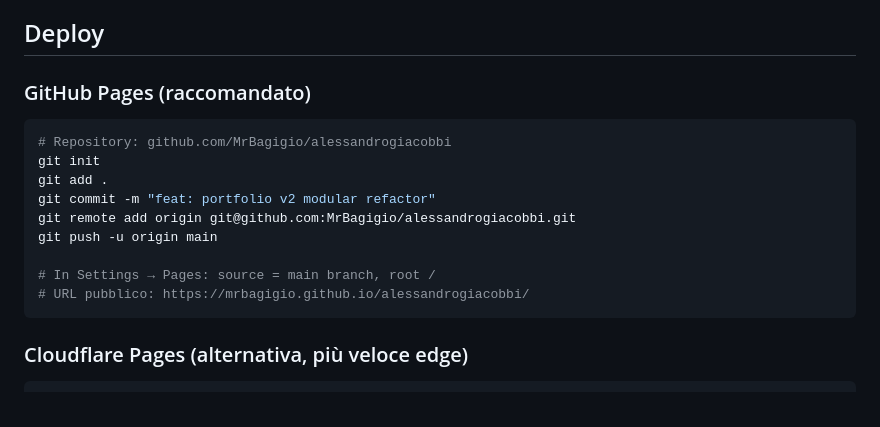
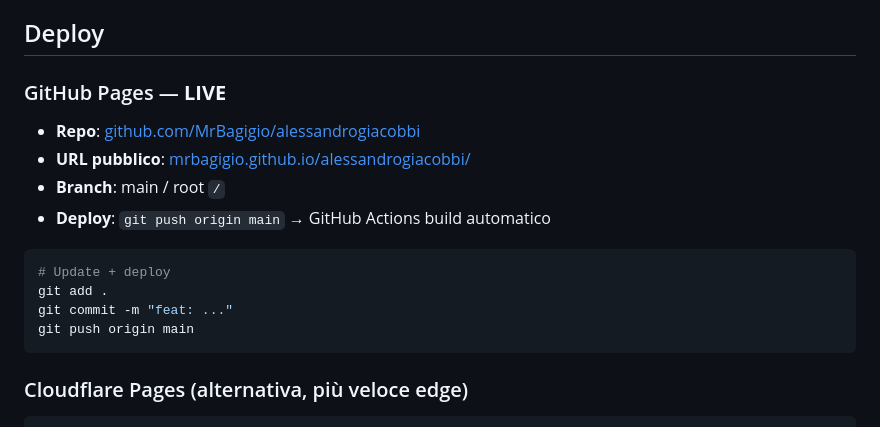
Before and after one commit to MrBagigio/alessandrogiacobbi, a Markdown page: README.md, the part around the change. GitHub-like rendering.

Commit message:
docs: update README con URL GitHub Pages live

````diff
--- a/README.md
+++ b/README.md
@@ -78,18 +78,18 @@ portfolio_giacobbi/
 
 ## Deploy
 
-### GitHub Pages (raccomandato)
+### GitHub Pages — **LIVE**
+
+- **Repo**: [github.com/MrBagigio/alessandrogiacobbi](https://github.com/MrBagigio/alessandrogiacobbi)
+- **URL pubblico**: [mrbagigio.github.io/alessandrogiacobbi/](https://mrbagigio.github.io/alessandrogiacobbi/)
+- **Branch**: main / root `/`
+- **Deploy**: `git push origin main` → GitHub Actions build automatico
 
 ```bash
-# Repository: github.com/MrBagigio/alessandrogiacobbi
-git init
+# Update + deploy
 git add .
-git commit -m "feat: portfolio v2 modular refactor"
-git remote add origin git@github.com:MrBagigio/alessandrogiacobbi.git
-git push -u origin main
-
-# In Settings → Pages: source = main branch, root /
-# URL pubblico: https://mrbagigio.github.io/alessandrogiacobbi/
+git commit -m "feat: ..."
+git push origin main
 ```
 
 ### Cloudflare Pages (alternativa, più veloce edge)
````
